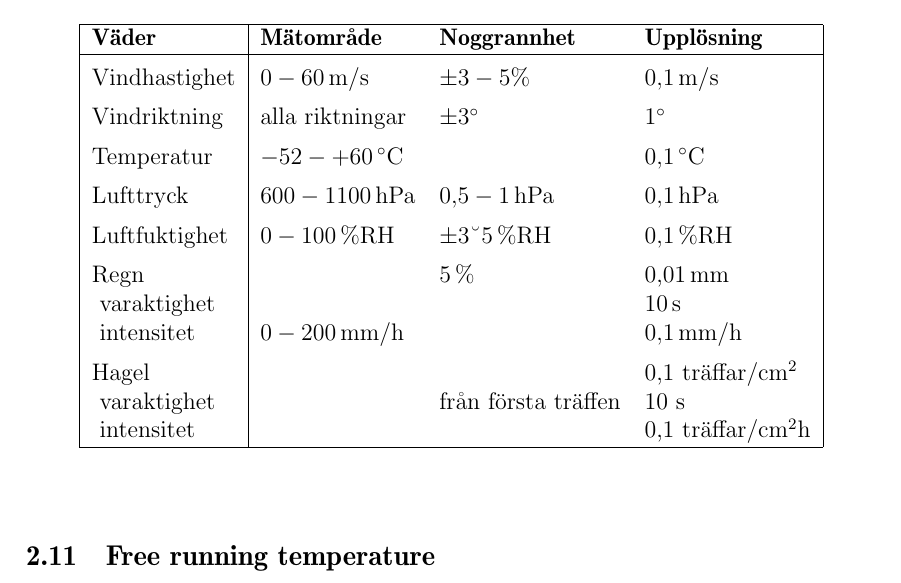
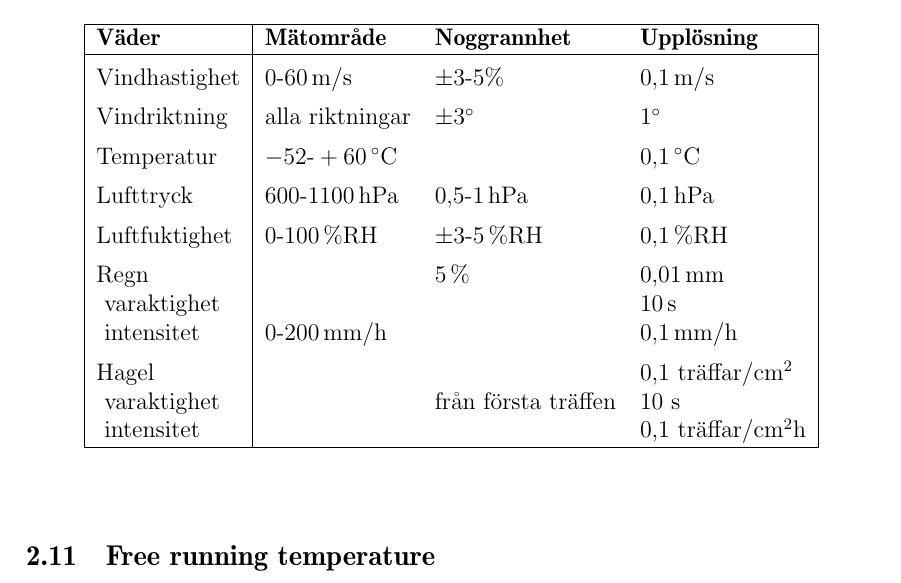
Before and after one commit to danstaby/stabilisera-temperatur, a LaTeX document (report/report.tex, which reads report/sections/weather.tex): part of page 25 of 38, cut so that both start at the same text. Compiled offline with pdfLaTeX.

Commit message:
Fixed some font compilation errors

```diff
--- a/report/report.tex
+++ b/report/report.tex
@@ -30,6 +30,9 @@
            {ä}{{\"a}}1
            {å}{{\r{a}}}1
 }
+
+% Definiera bindestreck för math mode \mhyphen
+\mathchardef\mhyphen="2D
 
 %\linespread{1.3}
 %\setcounter{secnumdepth}{-1}
--- a/report/sections/weather.tex
+++ b/report/sections/weather.tex
@@ -37,14 +37,14 @@ Uppdragsgivaren har installerat en väderstation och är således intresserad av
  & \textbf{Noggrannhet} % accuracy
  & \textbf{Upplösning} \\ % resolution
 \hline
-\rule{0pt}{3ex}Vindhastighet & $\unit[0-60]{m/s}$ & $\pm 3-5\%$ & $\unit[0,1]{m/s}$ \\
+\rule{0pt}{3ex}Vindhastighet & $\unit[0\mhyphen 60]{m/s}$ & $\pm 3\mhyphen 5\%$ & $\unit[0,1]{m/s}$ \\
 \rule{0pt}{3ex}Vindriktning & alla riktningar & $\pm 3^{\circ}$ & $1^{\circ}$ \\
-\rule{0pt}{3ex}Temperatur & $\unit[-52-+60]{^{\circ}C}$ & & $\unit[0,1]{^{\circ}C}$ \\
-\rule{0pt}{3ex}Lufttryck & $\unit[600-1100]{hPa}$ & $\unit[0,5-1]{hPa}$ & $\unit[0,1]{hPa}$ \\
-\rule{0pt}{3ex}Luftfuktighet & $\unit[0-100]{\%RH}$ & $\unit[\pm3–5]{\%RH}$ & $\unit[0,1]{\%RH}$ \\
+\rule{0pt}{3ex}Temperatur & $\unit[-52\mhyphen +60]{^{\circ}C}$ & & $\unit[0,1]{^{\circ}C}$ \\
+\rule{0pt}{3ex}Lufttryck & $\unit[600\mhyphen 1100]{hPa}$ & $\unit[0,5\mhyphen 1]{hPa}$ & $\unit[0,1]{hPa}$ \\
+\rule{0pt}{3ex}Luftfuktighet & $\unit[0\mhyphen 100]{\%RH}$ & $\unit[\pm3\mhyphen 5]{\%RH}$ & $\unit[0,1]{\%RH}$ \\
 \rule{0pt}{3ex}Regn &  & $\unit[5]{\%}$ & \unit[0,01]{mm} \\
 ~varaktighet & & & $\unit[10]{s}$\\
-~intensitet & $\unit[0-200]{mm/h}$ & & $\unit[0,1]{mm/h}$ \\
+~intensitet & $\unit[0\mhyphen 200]{mm/h}$ & & $\unit[0,1]{mm/h}$ \\
 \rule{0pt}{3ex}Hagel &  &  & 0,1 träffar/$\unit{cm^2}$ \\
 ~varaktighet & & från första träffen & 10 s\\
 ~intensitet & & & 0,1 träffar/$\unit{cm^2h}$\\
```
Also changed, not shown: report/sections/natureconstants.tex (+5 -5 lines).
